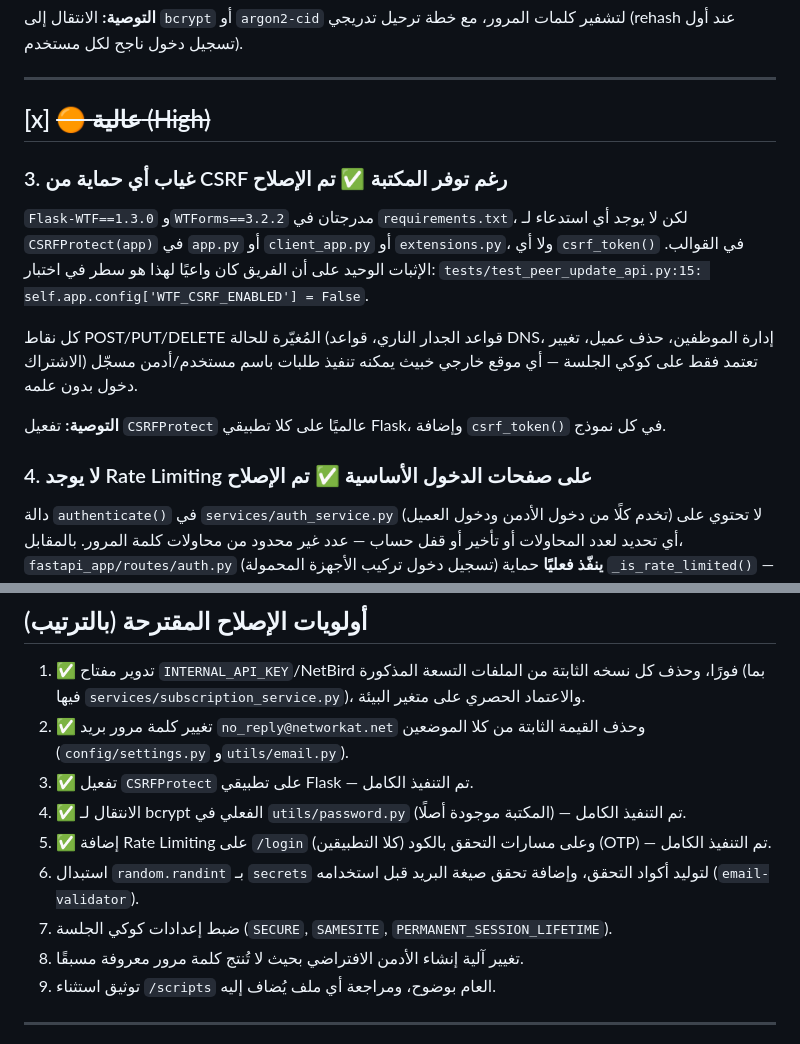
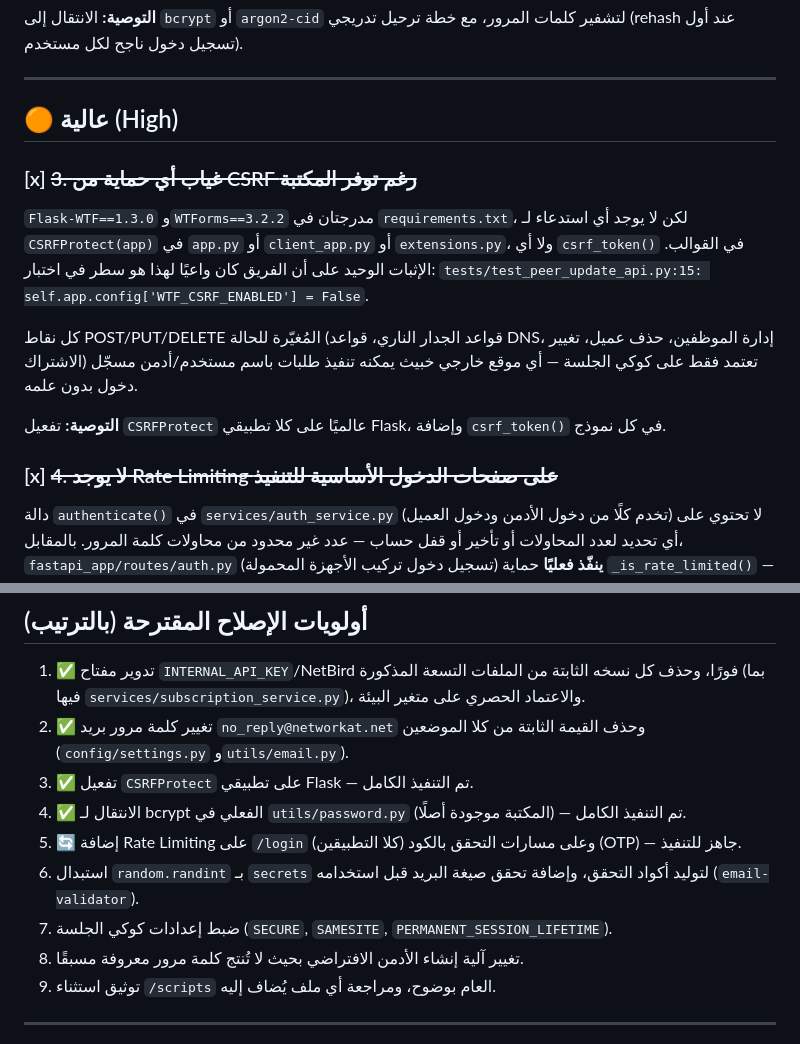
Before and after one commit to omar3yad/networkat_cloud-web_app, a Markdown page: SECURITY_REPORT.md, 2 parts joined by grey strips. Drawn GitHub-style.

Commit message:
docs: update web app security report

```diff
--- a/SECURITY_REPORT.md
+++ b/SECURITY_REPORT.md
@@ -60,16 +60,16 @@ def hash_password(password):
 
 ---
 
-## [x] ~~🟠 عالية (High)~~
+## 🟠 عالية (High)
 
-### 3. غياب أي حماية من CSRF رغم توفر المكتبة ✅ تم الإصلاح
+### [x] ~~3. غياب أي حماية من CSRF رغم توفر المكتبة~~
 `Flask-WTF==1.3.0` و`WTForms==3.2.2` مدرجتان في `requirements.txt`، لكن لا يوجد أي استدعاء لـ `CSRFProtect(app)` في `app.py` أو `client_app.py` أو `extensions.py`، ولا أي `csrf_token()` في القوالب. الإثبات الوحيد على أن الفريق كان واعيًا لهذا هو سطر في اختبار: `tests/test_peer_update_api.py:15: self.app.config['WTF_CSRF_ENABLED'] = False`.
 
 كل نقاط POST/PUT/DELETE المُغيّرة للحالة (قواعد الجدار الناري، قواعد DNS، إدارة الموظفين، حذف عميل، تغيير الاشتراك) تعتمد فقط على كوكي الجلسة — أي موقع خارجي خبيث يمكنه تنفيذ طلبات باسم مستخدم/أدمن مسجّل دخول بدون علمه.
 
 **التوصية:** تفعيل `CSRFProtect` عالميًا على كلا تطبيقي Flask، وإضافة `csrf_token()` في كل نموذج.
 
-### 4. لا يوجد Rate Limiting على صفحات الدخول الأساسية ✅ تم الإصلاح
+### [x] ~~4. لا يوجد Rate Limiting على صفحات الدخول الأساسية للتنفيذ~~
 دالة `authenticate()` في `services/auth_service.py` (تخدم كلًا من دخول الأدمن ودخول العميل) لا تحتوي على أي تحديد لعدد المحاولات أو تأخير أو قفل حساب — عدد غير محدود من محاولات كلمة المرور. بالمقابل، `fastapi_app/routes/auth.py` (تسجيل دخول تركيب الأجهزة المحمولة) **ينفّذ فعليًا** حماية `_is_rate_limited()` — أي أن الفجوة مقصورة تحديدًا على أكثر نقطتين عرضة للاستخدام من متصفح عام: دخول الأدمن ودخول العميل.
 
 مقترنة بضعف خوارزمية التشفير (البند 2)، هذا يخفّض كثيرًا تكلفة هجوم تخمين كلمات المرور (brute-force / credential stuffing).
@@ -163,13 +163,12 @@ MAIL_PASSWORD = os.getenv("MAIL_PASSWORD", "bePositive\"2006\"")
 2. ✅ تغيير كلمة مرور بريد `no_reply@networkat.net` وحذف القيمة الثابتة من كلا الموضعين (`config/settings.py` و`utils/email.py`).
 3. ✅ تفعيل `CSRFProtect` على تطبيقي Flask — تم التنفيذ الكامل.
 4. ✅ الانتقال لـ bcrypt الفعلي في `utils/password.py` (المكتبة موجودة أصلًا) — تم التنفيذ الكامل.
-5. ✅ إضافة Rate Limiting على `/login` (كلا التطبيقين) وعلى مسارات التحقق بالكود (OTP) — تم التنفيذ الكامل.
+5. 🔄 إضافة Rate Limiting على `/login` (كلا التطبيقين) وعلى مسارات التحقق بالكود (OTP) — جاهز للتنفيذ.
 6. استبدال `random.randint` بـ `secrets` لتوليد أكواد التحقق، وإضافة تحقق صيغة البريد قبل استخدامه (`email-validator`).
 7. ضبط إعدادات كوكي الجلسة (`SECURE`, `SAMESITE`, `PERMANENT_SESSION_LIFETIME`).
 8. تغيير آلية إنشاء الأدمن الافتراضي بحيث لا تُنتج كلمة مرور معروفة مسبقًا.
 9. توثيق استثناء `/scripts` العام بوضوح، ومراجعة أي ملف يُضاف إليه.
 
-
 ---
 
 *تم إعداد هذا التقرير عبر فحص يدوي وآلي (grep موجّه) لكامل الكود المتتبّع في `core/web_app/` بتاريخ 2026-09-15. لا يغطي هذا التقرير: تكوين البنية التحتية خارج هذا الـ repo (`core/`, `netbird/`)، فحص الاعتمادات عبر أداة SCA مخصصة (مثل `pip-audit`)، أو اختبار اختراق فعلي (dynamic testing) على بيئة تشغيل حقيقية.*
```
